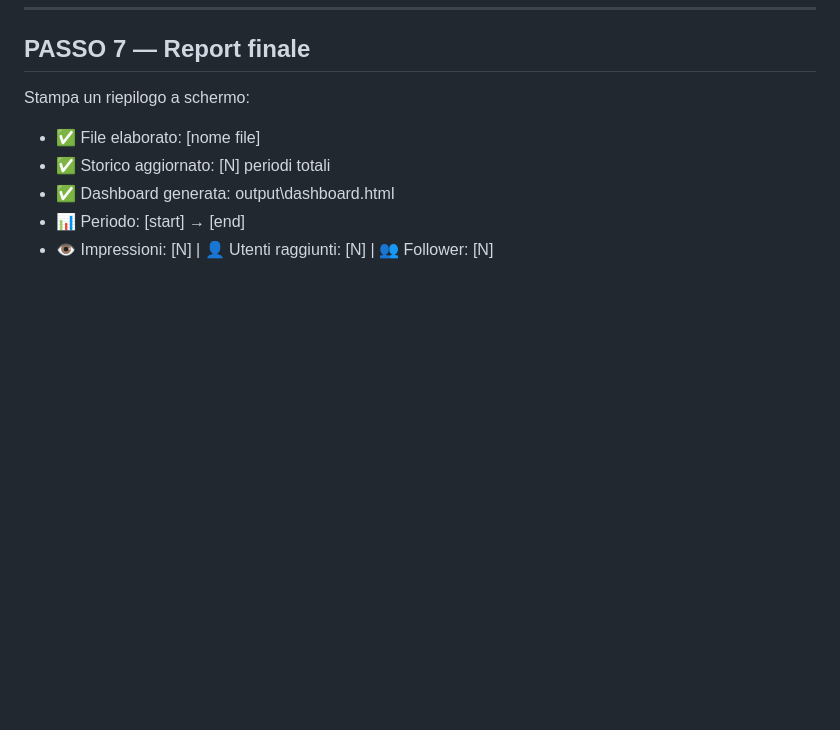
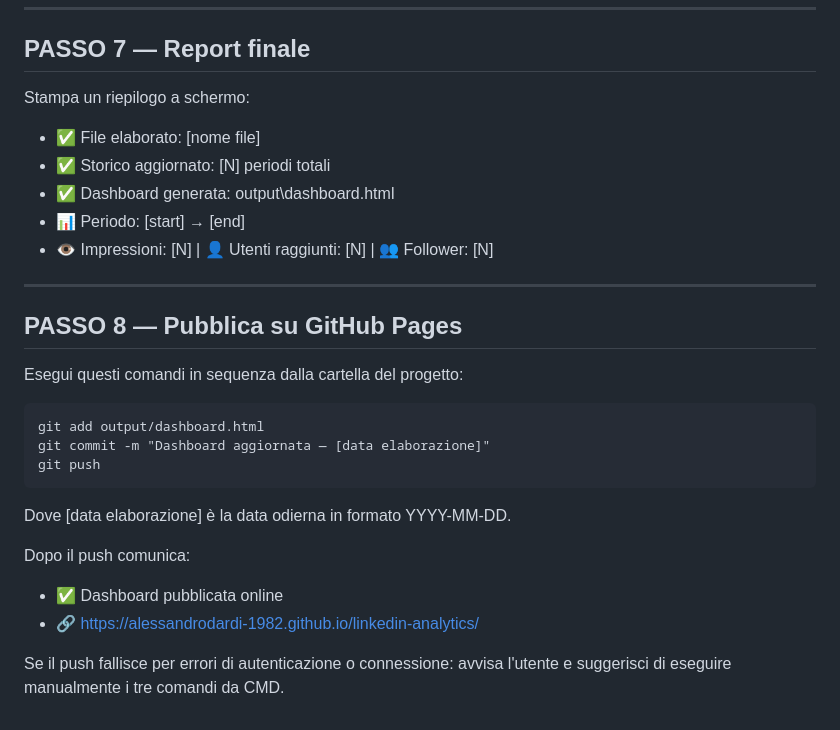
Before and after one commit to alessandrodardi-1982/linkedin-analytics, a Markdown page: elabora.md, the part around the change. Rendered like a GitHub page; blank space fills up the shorter version.

Commit message:
Aggiunto push automatico GitHub Pages

````diff
--- a/elabora.md
+++ b/elabora.md
@@ -177,3 +177,23 @@ Stampa un riepilogo a schermo:
 - ✅ Dashboard generata: output\dashboard.html
 - 📊 Periodo: [start] → [end]
 - 👁 Impressioni: [N] | 👤 Utenti raggiunti: [N] | 👥 Follower: [N]
+
+---
+
+## PASSO 8 — Pubblica su GitHub Pages
+
+Esegui questi comandi in sequenza dalla cartella del progetto:
+
+```
+git add output/dashboard.html
+git commit -m "Dashboard aggiornata — [data elaborazione]"
+git push
+```
+
+Dove [data elaborazione] è la data odierna in formato YYYY-MM-DD.
+
+Dopo il push comunica:
+- ✅ Dashboard pubblicata online
+- 🔗 https://alessandrodardi-1982.github.io/linkedin-analytics/
+
+Se il push fallisce per errori di autenticazione o connessione: avvisa l'utente e suggerisci di eseguire manualmente i tre comandi da CMD.
````
